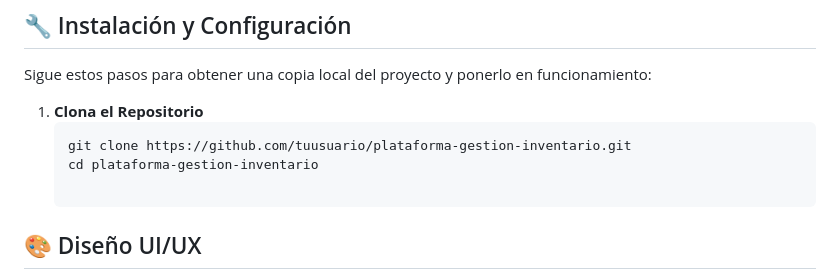
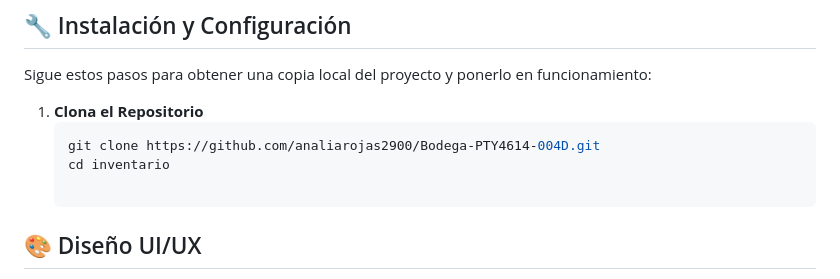
Before and after one commit to analiarojas2929/Bodega-PTY4614-004D, a Markdown page: README.md, the part around the change. GitHub-like rendering.

````diff
--- a/README.md
+++ b/README.md
@@ -36,8 +36,8 @@ Sigue estos pasos para obtener una copia local del proyecto y ponerlo en funcion
 
 1. **Clona el Repositorio**
    ```bash
-   git clone https://github.com/tuusuario/plataforma-gestion-inventario.git
-   cd plataforma-gestion-inventario
+   git clone https://github.com/analiarojas2900/Bodega-PTY4614-004D.git
+   cd inventario
 
 ## 🎨 Diseño UI/UX
 
````
